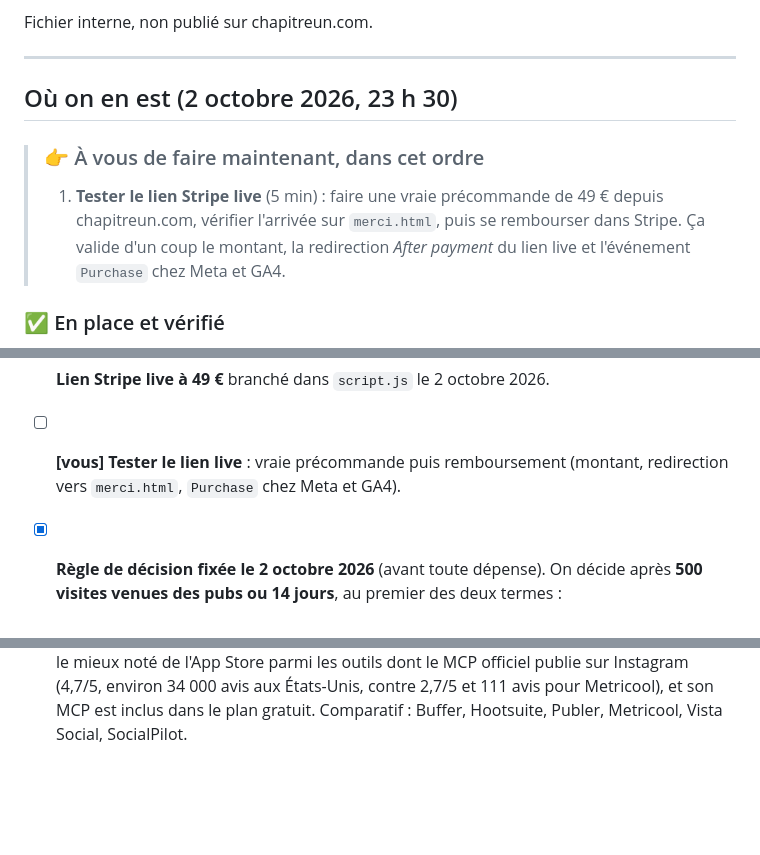
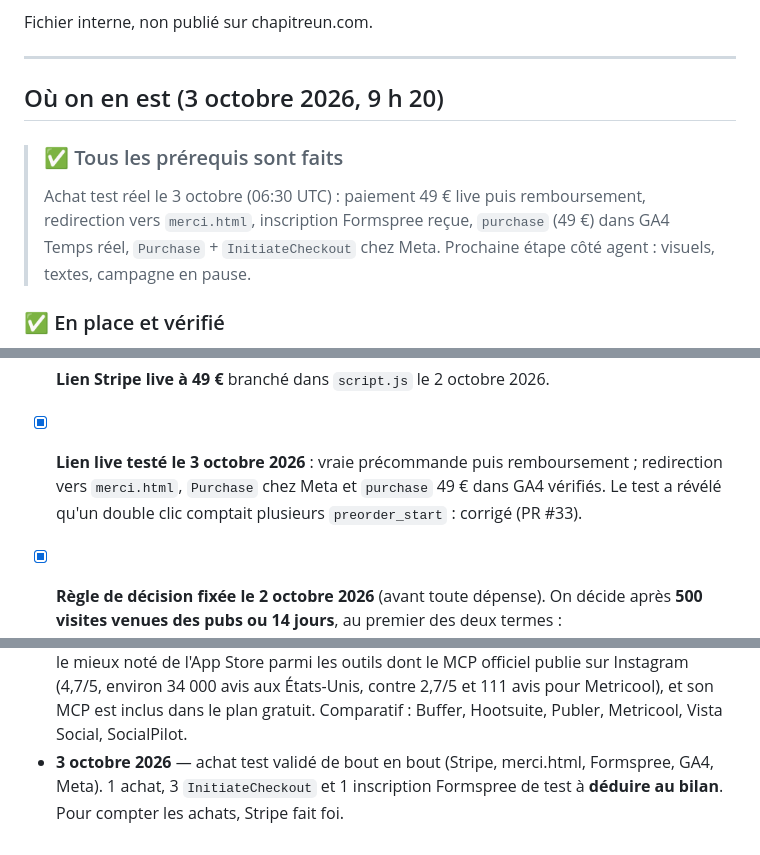
Before and after one commit to guillim/chapitreun, a Markdown page: TODO-marketing.md, 3 parts joined by grey strips. Rendered like a GitHub page; blank space fills up the shorter version.

```diff
--- a/TODO-marketing.md
+++ b/TODO-marketing.md
@@ -13,14 +13,14 @@ Fichier interne, non publié sur chapitreun.com.
 
 ---
 
-## Où on en est (2 octobre 2026, 23 h 30)
+## Où on en est (3 octobre 2026, 9 h 20)
 
-> ### 👉 À vous de faire maintenant, dans cet ordre
+> ### ✅ Tous les prérequis sont faits
 >
-> 1. **Tester le lien Stripe live** (5 min) : faire une vraie précommande de
->    49 € depuis chapitreun.com, vérifier l'arrivée sur `merci.html`, puis se
->    rembourser dans Stripe. Ça valide d'un coup le montant, la redirection
->    *After payment* du lien live et l'événement `Purchase` chez Meta et GA4.
+> Achat test réel le 3 octobre (06:30 UTC) : paiement 49 € live puis
+> remboursement, redirection vers `merci.html`, inscription Formspree reçue,
+> `purchase` (49 €) dans GA4 Temps réel, `Purchase` + `InitiateCheckout` chez
+> Meta. Prochaine étape côté agent : visuels, textes, campagne en pause.
 
 ### ✅ En place et vérifié
 
@@ -78,8 +78,10 @@ compte pub ou de pixel, ni gérer la page ou publier sur Instagram (pour ça :
 connecteur Buffer, en place depuis le 3 octobre 2026).
 
 - [x] **Lien Stripe live à 49 €** branché dans `script.js` le 2 octobre 2026.
-- [ ] **[vous] Tester le lien live** : vraie précommande puis remboursement
-      (montant, redirection vers `merci.html`, `Purchase` chez Meta et GA4).
+- [x] **Lien live testé le 3 octobre 2026** : vraie précommande puis
+      remboursement ; redirection vers `merci.html`, `Purchase` chez Meta et
+      `purchase` 49 € dans GA4 vérifiés. Le test a révélé qu'un double clic
+      comptait plusieurs `preorder_start` : corrigé (PR #33).
 - [x] **Règle de décision fixée le 2 octobre 2026** (avant toute dépense).
       On décide après **500 visites venues des pubs ou 14 jours**, au premier
       des deux termes :
@@ -229,3 +231,7 @@ _(à remplir : date, chiffres, décision)_
   États-Unis, contre 2,7/5 et 111 avis pour Metricool), et son MCP est inclus
   dans le plan gratuit. Comparatif : Buffer, Hootsuite, Publer, Metricool,
   Vista Social, SocialPilot.
+- **3 octobre 2026** — achat test validé de bout en bout (Stripe, merci.html,
+  Formspree, GA4, Meta). 1 achat, 3 `InitiateCheckout` et 1 inscription
+  Formspree de test à **déduire au bilan**. Pour compter les achats, Stripe
+  fait foi.
```
Also changed, not shown: JOURNAL.md (+12 -5 lines).
